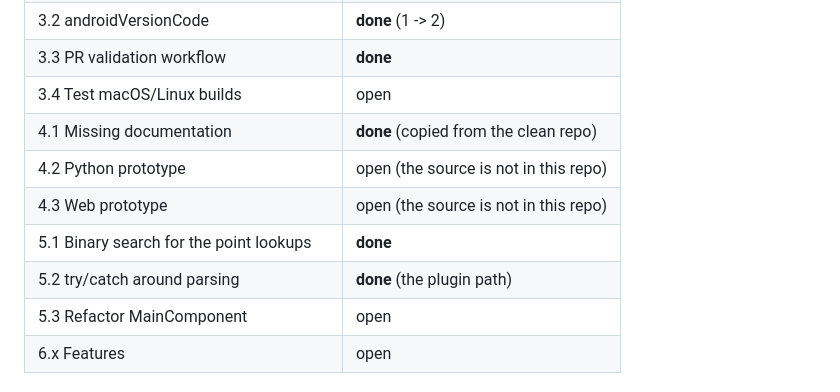
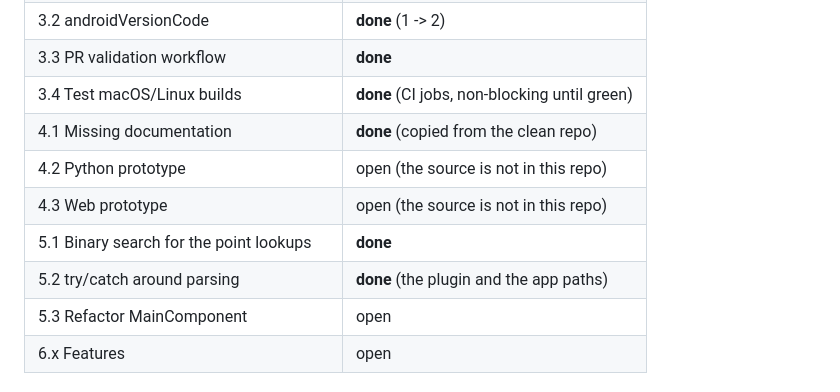
Before and after one commit to damianoshar/UPICuitous, a Markdown page: IMPLEMENTATION_PLAN.md, the part around the change. Drawn GitHub-style.

Commit message:
Update the plan: 3.4 and 5.2 are done

```diff
--- a/IMPLEMENTATION_PLAN.md
+++ b/IMPLEMENTATION_PLAN.md
@@ -27,12 +27,12 @@ its state.
 | 3.1 Remove unused Android permissions | **done** (3 left, `allowBackup=false`) |
 | 3.2 androidVersionCode | **done** (1 -> 2) |
 | 3.3 PR validation workflow | **done** |
-| 3.4 Test macOS/Linux builds | open |
+| 3.4 Test macOS/Linux builds | **done** (CI jobs, non-blocking until green) |
 | 4.1 Missing documentation | **done** (copied from the clean repo) |
 | 4.2 Python prototype | open (the source is not in this repo) |
 | 4.3 Web prototype | open (the source is not in this repo) |
 | 5.1 Binary search for the point lookups | **done** |
-| 5.2 try/catch around parsing | **done** (the plugin path) |
+| 5.2 try/catch around parsing | **done** (the plugin and the app paths) |
 | 5.3 Refactor MainComponent | open |
 | 6.x Features | open |
 
```
